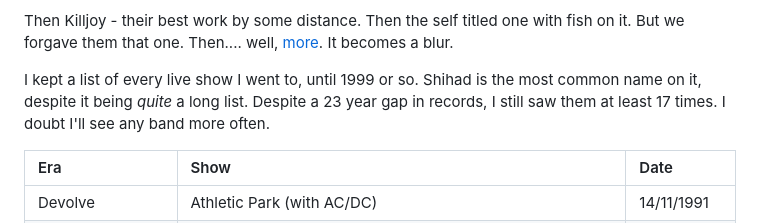
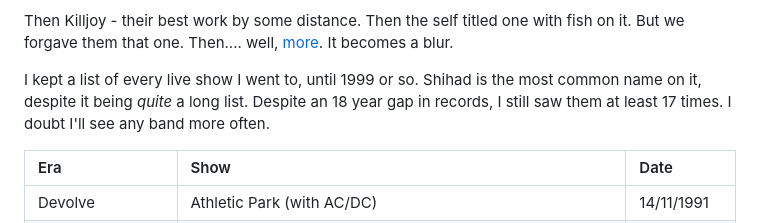
Before and after one commit to adrianparker/adrianparker.github.io, a Markdown page: content/posts/Last-Ever-Last-Ever.md, the part around the change. Rendered like a GitHub page.

Commit message:
Fix the Shihad records gap in Last Ever Last Ever: 18 years, not 23

```diff
--- a/content/posts/Last-Ever-Last-Ever.md
+++ b/content/posts/Last-Ever-Last-Ever.md
@@ -102,7 +102,7 @@ Churn was eventually released, having been played live for seemingly forever. I
 
 Then Killjoy - their best work by some distance. Then the self titled one with fish on it. But we forgave them that one. Then.... well, [more](https://en.wikipedia.org/wiki/Shihad_discography). It becomes a blur.
 
-I kept a list of every live show I went to, until 1999 or so. Shihad is the most common name on it, despite it being *quite* a long list. Despite a 23 year gap in records, I still saw them at least 17 times. I doubt I'll see any band more often.
+I kept a list of every live show I went to, until 1999 or so. Shihad is the most common name on it, despite it being *quite* a long list. Despite an 18 year gap in records, I still saw them at least 17 times. I doubt I'll see any band more often.
 
 | Era | Show | Date |
 |:-----------|:------|:------|
```
